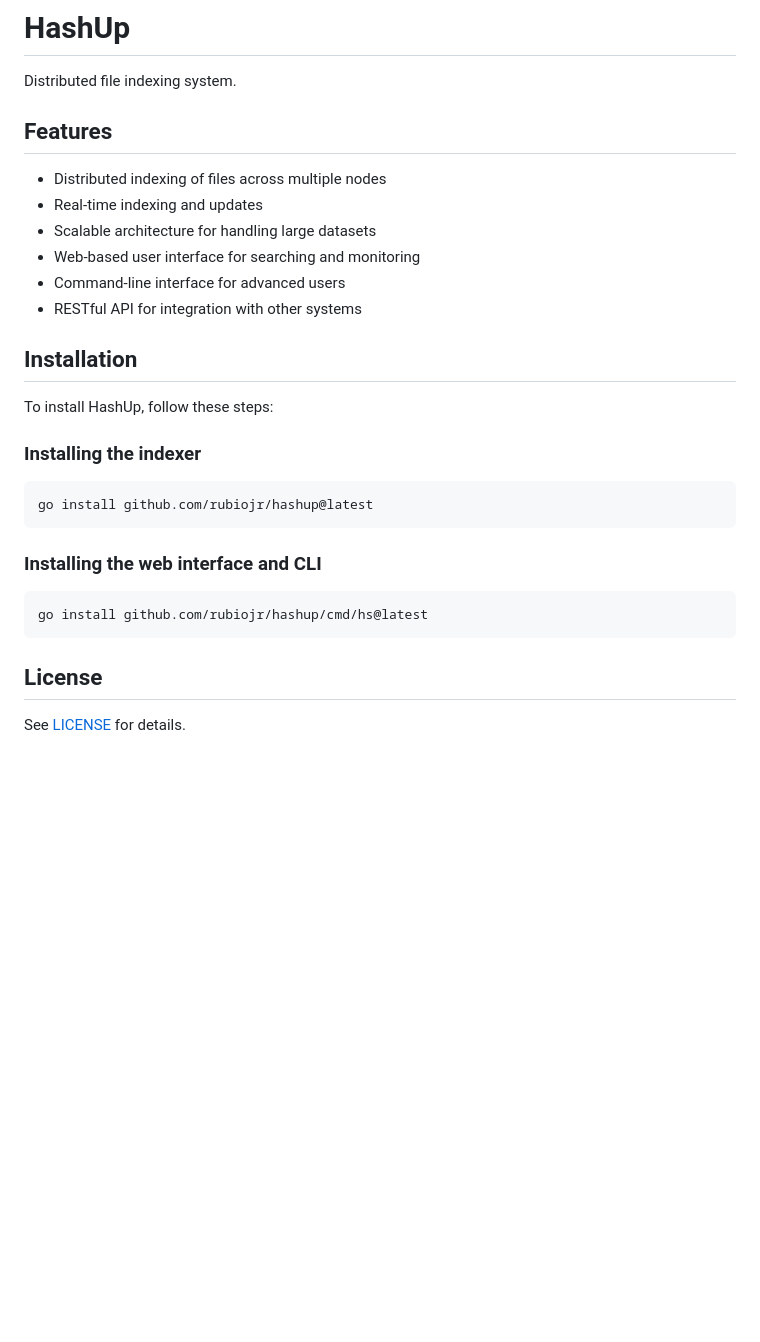
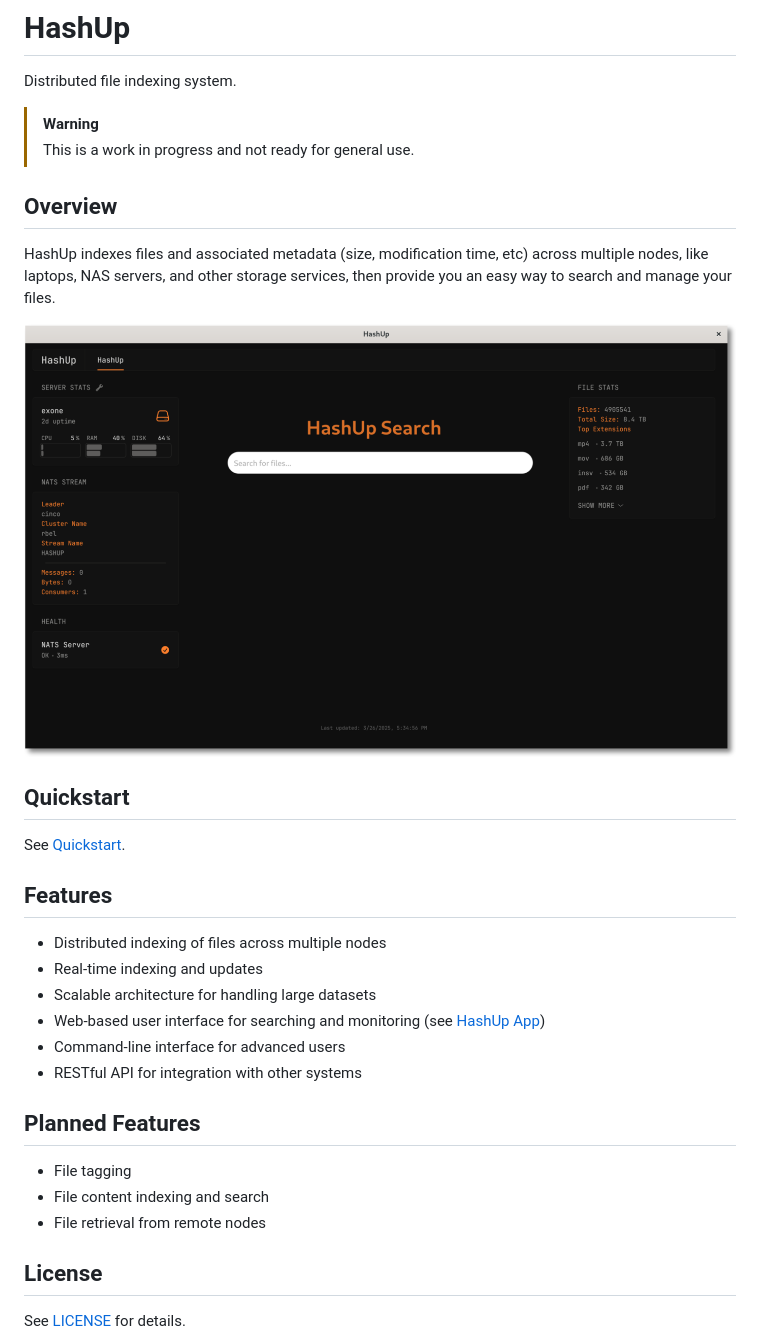
Before and after one commit to rubiojr/hashup, a Markdown page: README.md, the part around the change. Rendered like a GitHub page; pictures changed too: docs/screenshot.png (added); blank space fills up the shorter version.

````diff
--- a/README.md
+++ b/README.md
@@ -1,31 +1,34 @@
 # HashUp
 
 Distributed file indexing system.
+
+>[!WARNING]
+> This is a work in progress and not ready for general use.
+
+## Overview
+
+HashUp indexes files and associated metadata (size, modification time, etc) across multiple nodes, like laptops, NAS servers, and other storage services, then provide you an easy way to search and manage your files.
+
+![Screenshot](https://github.com/rubiojr/hashup/blob/master/docs/screenshot.png)
+
+## Quickstart
+
+See [Quickstart](docs/quickstart.md).
 
 ## Features
 
 - Distributed indexing of files across multiple nodes
 - Real-time indexing and updates
 - Scalable architecture for handling large datasets
-- Web-based user interface for searching and monitoring
+- Web-based user interface for searching and monitoring (see [HashUp App](https://github.com/rubiojr/hashup-app))
 - Command-line interface for advanced users
 - RESTful API for integration with other systems
 
-## Installation
+## Planned Features
 
-To install HashUp, follow these steps:
-
-### Installing the indexer
-
-```
-go install github.com/rubiojr/hashup@latest
-```
-
-### Installing the web interface and CLI
-
-```
-go install github.com/rubiojr/hashup/cmd/hs@latest
-```
+- File tagging
+- File content indexing and search
+- File retrieval from remote nodes
 
 ## License
 
````
Also changed, not shown: docs/quickstart.md (added, +42 -0 lines).
